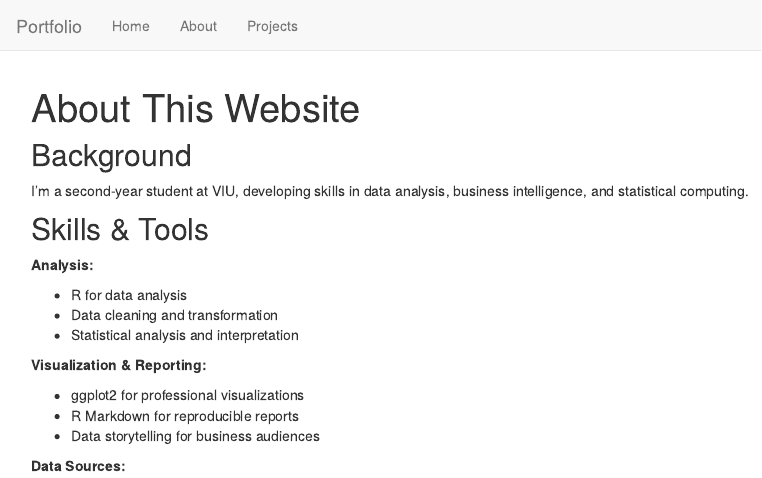
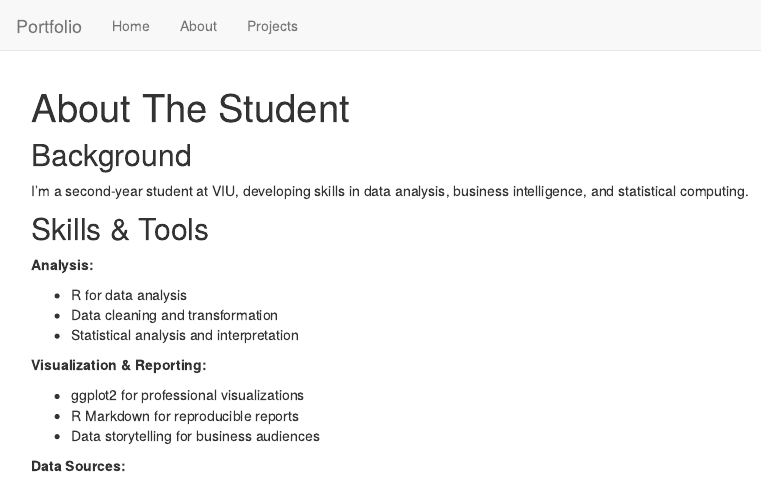
Before and after one commit to lm0171/Portafolio, an R Markdown document (about.Rmd): the page in a window 1100 px wide, from its top. Rendered offline with R 4.5, knitr and Pandoc, with nearby package versions.

Commit message:
Update about.Rmd

```diff
--- a/about.Rmd
+++ b/about.Rmd
@@ -1,5 +1,5 @@
 ---
-title: "About This Website"
+title: "About The Student"
 ---
 
 ## Background
```
Also changed, not shown: about.Rmd (1 more changed lines).
